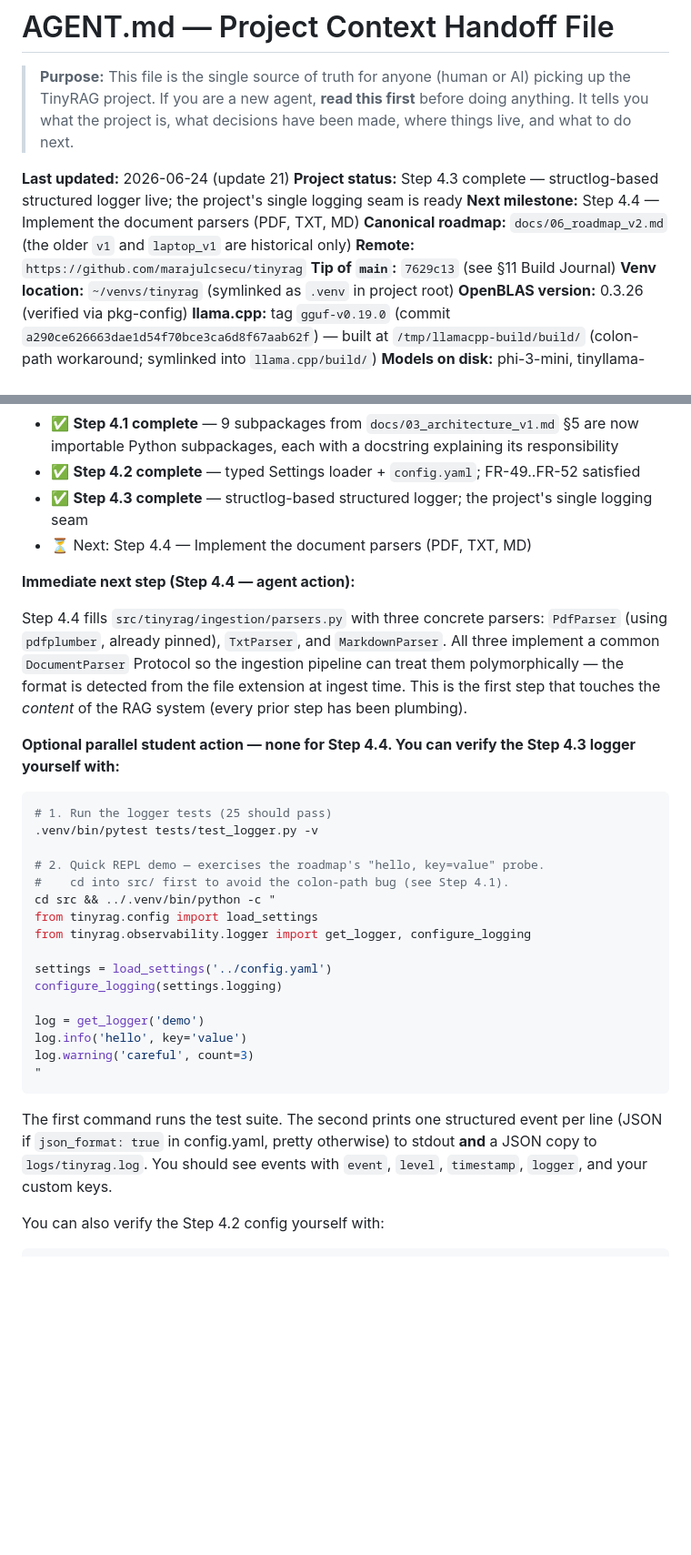
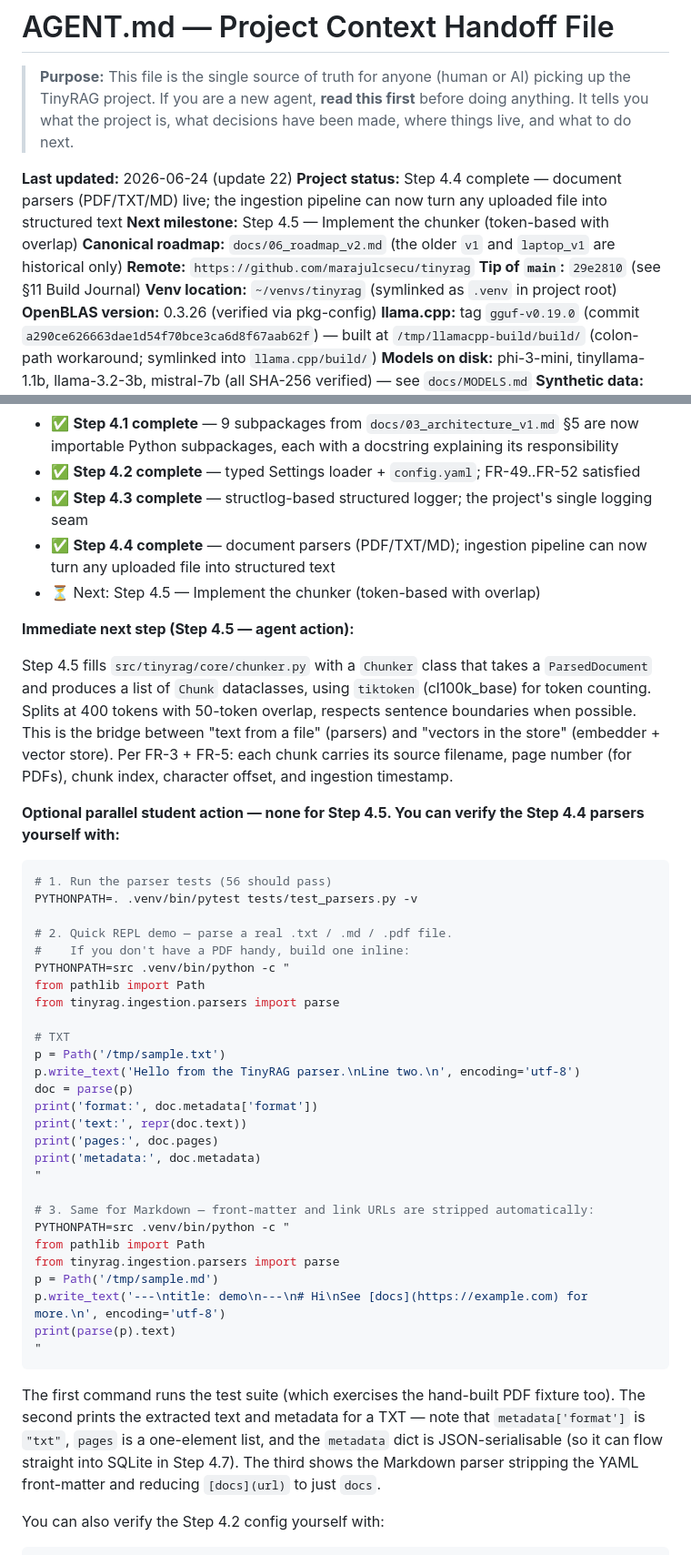
Before and after one commit to marajulcsecu/tinyrag, a Markdown page: AGENT.md, 2 parts joined by grey strips. Shown at 91% size. Drawn GitHub-style; blank space fills up the shorter version.

Commit message:
docs(agent): record Step 4.4 completion SHA + tip-of-main
Co-Authored-By: Opus 4.8 <noreply@puku.sh>

````diff
--- a/AGENT.md
+++ b/AGENT.md
@@ -2,12 +2,12 @@
 
 > **Purpose:** This file is the single source of truth for anyone (human or AI) picking up the TinyRAG project. If you are a new agent, **read this first** before doing anything. It tells you what the project is, what decisions have been made, where things live, and what to do next.
 
-**Last updated:** 2026-06-24 (update 21)
-**Project status:** Step 4.3 complete — structlog-based structured logger live; the project's single logging seam is ready
-**Next milestone:** Step 4.4 — Implement the document parsers (PDF, TXT, MD)
+**Last updated:** 2026-06-24 (update 22)
+**Project status:** Step 4.4 complete — document parsers (PDF/TXT/MD) live; the ingestion pipeline can now turn any uploaded file into structured text
+**Next milestone:** Step 4.5 — Implement the chunker (token-based with overlap)
 **Canonical roadmap:** `docs/06_roadmap_v2.md` (the older `v1` and `laptop_v1` are historical only)
 **Remote:** `https://github.com/marajulcsecu/tinyrag`
-**Tip of `main`:** `7629c13` (see §11 Build Journal)
+**Tip of `main`:** `29e2810` (see §11 Build Journal)
 **Venv location:** `~/venvs/tinyrag` (symlinked as `.venv` in project root)
 **OpenBLAS version:** 0.3.26 (verified via pkg-config)
 **llama.cpp:** tag `gguf-v0.19.0` (commit `a290ce626663dae1d54f70bce3ca6d8f67aab62f`) — built at `/tmp/llamacpp-build/build/` (colon-path workaround; symlinked into `llama.cpp/build/`)
@@ -260,34 +260,46 @@ TinyRAG/
 - ✅ **Step 4.1 complete** — 9 subpackages from `docs/03_architecture_v1.md` §5 are now importable Python subpackages, each with a docstring explaining its responsibility
 - ✅ **Step 4.2 complete** — typed Settings loader + `config.yaml`; FR-49..FR-52 satisfied
 - ✅ **Step 4.3 complete** — structlog-based structured logger; the project's single logging seam
-- ⏳ Next: Step 4.4 — Implement the document parsers (PDF, TXT, MD)
+- ✅ **Step 4.4 complete** — document parsers (PDF/TXT/MD); ingestion pipeline can now turn any uploaded file into structured text
+- ⏳ Next: Step 4.5 — Implement the chunker (token-based with overlap)
 
-**Immediate next step (Step 4.4 — agent action):**
+**Immediate next step (Step 4.5 — agent action):**
 
-Step 4.4 fills `src/tinyrag/ingestion/parsers.py` with three concrete parsers: `PdfParser` (using `pdfplumber`, already pinned), `TxtParser`, and `MarkdownParser`. All three implement a common `DocumentParser` Protocol so the ingestion pipeline can treat them polymorphically — the format is detected from the file extension at ingest time. This is the first step that touches the *content* of the RAG system (every prior step has been plumbing).
+Step 4.5 fills `src/tinyrag/core/chunker.py` with a `Chunker` class that takes a `ParsedDocument` and produces a list of `Chunk` dataclasses, using `tiktoken` (cl100k_base) for token counting. Splits at 400 tokens with 50-token overlap, respects sentence boundaries when possible. This is the bridge between "text from a file" (parsers) and "vectors in the store" (embedder + vector store). Per FR-3 + FR-5: each chunk carries its source filename, page number (for PDFs), chunk index, character offset, and ingestion timestamp.
 
-**Optional parallel student action — none for Step 4.4. You can verify the Step 4.3 logger yourself with:**
+**Optional parallel student action — none for Step 4.5. You can verify the Step 4.4 parsers yourself with:**
 
 ```bash
-# 1. Run the logger tests (25 should pass)
-.venv/bin/pytest tests/test_logger.py -v
+# 1. Run the parser tests (56 should pass)
+PYTHONPATH=. .venv/bin/pytest tests/test_parsers.py -v
 
-# 2. Quick REPL demo — exercises the roadmap's "hello, key=value" probe.
-#    cd into src/ first to avoid the colon-path bug (see Step 4.1).
-cd src && ../.venv/bin/python -c "
-from tinyrag.config import load_settings
-from tinyrag.observability.logger import get_logger, configure_logging
+# 2. Quick REPL demo — parse a real .txt / .md / .pdf file.
+#    If you don't have a PDF handy, build one inline:
+PYTHONPATH=src .venv/bin/python -c "
+from pathlib import Path
+from tinyrag.ingestion.parsers import parse
 
-settings = load_settings('../config.yaml')
-configure_logging(settings.logging)
+# TXT
+p = Path('/tmp/sample.txt')
+p.write_text('Hello from the TinyRAG parser.\nLine two.\n', encoding='utf-8')
+doc = parse(p)
+print('format:', doc.metadata['format'])
+print('text:', repr(doc.text))
+print('pages:', doc.pages)
+print('metadata:', doc.metadata)
+"
 
-log = get_logger('demo')
-log.info('hello', key='value')
-log.warning('careful', count=3)
+# 3. Same for Markdown — front-matter and link URLs are stripped automatically:
+PYTHONPATH=src .venv/bin/python -c "
+from pathlib import Path
+from tinyrag.ingestion.parsers import parse
+p = Path('/tmp/sample.md')
+p.write_text('---\ntitle: demo\n---\n# Hi\nSee [docs](https://example.com) for more.\n', encoding='utf-8')
+print(parse(p).text)
 "
 ```
 
-The first command runs the test suite. The second prints one structured event per line (JSON if `json_format: true` in config.yaml, pretty otherwise) to stdout **and** a JSON copy to `logs/tinyrag.log`. You should see events with `event`, `level`, `timestamp`, `logger`, and your custom keys.
+The first command runs the test suite (which exercises the hand-built PDF fixture too). The second prints the extracted text and metadata for a TXT — note that `metadata['format']` is `"txt"`, `pages` is a one-element list, and the `metadata` dict is JSON-serialisable (so it can flow straight into SQLite in Step 4.7). The third shows the Markdown parser stripping the YAML front-matter and reducing `[docs](url)` to just `docs`.
 
 You can also verify the Step 4.2 config yourself with:
 
````
Also changed, not shown: other parts of AGENT.md (+2 -1 lines).
